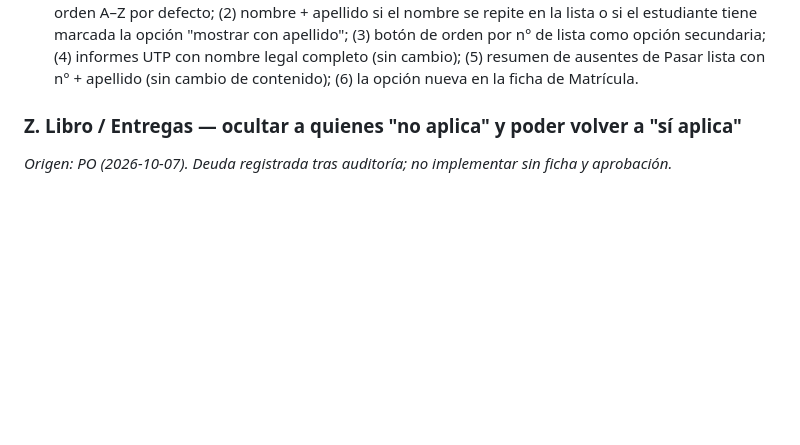
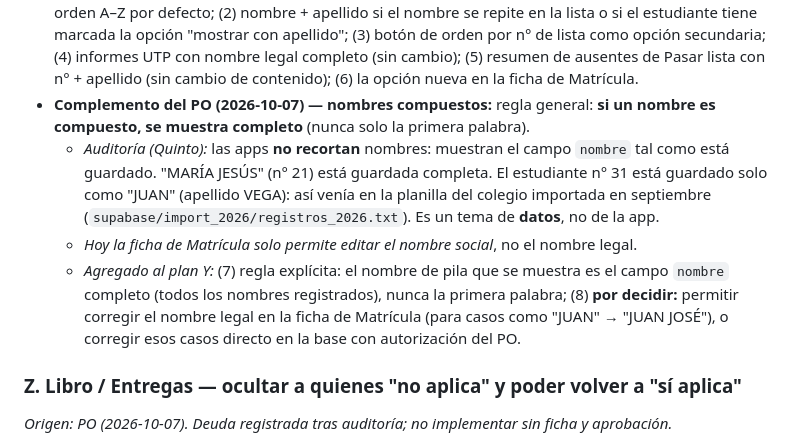
Before and after one commit to patolastra/profe-apps, a Markdown page: AUDITORIA/DESARROLLO_PARALELO.md, the part around the change. GitHub-like rendering; blank space fills up the shorter version.

Commit message:
docs(paralelo): plan Y - regla de nombres compuestos completos; auditoria Quinto (dato importado incompleto)
Co-Authored-By: Claude Opus 5.5 <noreply@anthropic.com>

```diff
--- a/AUDITORIA/DESARROLLO_PARALELO.md
+++ b/AUDITORIA/DESARROLLO_PARALELO.md
@@ -2771,6 +2771,17 @@ desborde. La base no recibió ninguna lista.
   tiene marcada la opción "mostrar con apellido"; (3) botón de orden por n° de lista como opción
   secundaria; (4) informes UTP con nombre legal completo (sin cambio); (5) resumen de ausentes de Pasar
   lista con n° + apellido (sin cambio de contenido); (6) la opción nueva en la ficha de Matrícula.
+- **Complemento del PO (2026-10-07) — nombres compuestos:** regla general: **si un nombre es compuesto, se
+  muestra completo** (nunca solo la primera palabra).
+  - *Auditoría (Quinto):* las apps **no recortan** nombres: muestran el campo `nombre` tal como está guardado.
+    "MARÍA JESÚS" (n° 21) está guardada completa. El estudiante n° 31 está guardado solo como "JUAN" (apellido
+    VEGA): así venía en la planilla del colegio importada en septiembre (`supabase/import_2026/registros_2026.txt`).
+    Es un tema de **datos**, no de la app.
+  - *Hoy la ficha de Matrícula solo permite editar el nombre social*, no el nombre legal.
+  - *Agregado al plan Y:* (7) regla explícita: el nombre de pila que se muestra es el campo `nombre` completo
+    (todos los nombres registrados), nunca la primera palabra; (8) **por decidir:** permitir corregir el nombre
+    legal en la ficha de Matrícula (para casos como "JUAN" → "JUAN JOSÉ"), o corregir esos casos directo en la
+    base con autorización del PO.
 
 ### Z. Libro / Entregas — ocultar a quienes "no aplica" y poder volver a "sí aplica"
 *Origen: PO (2026-10-07). Deuda registrada tras auditoría; no implementar sin ficha y aprobación.*
```
